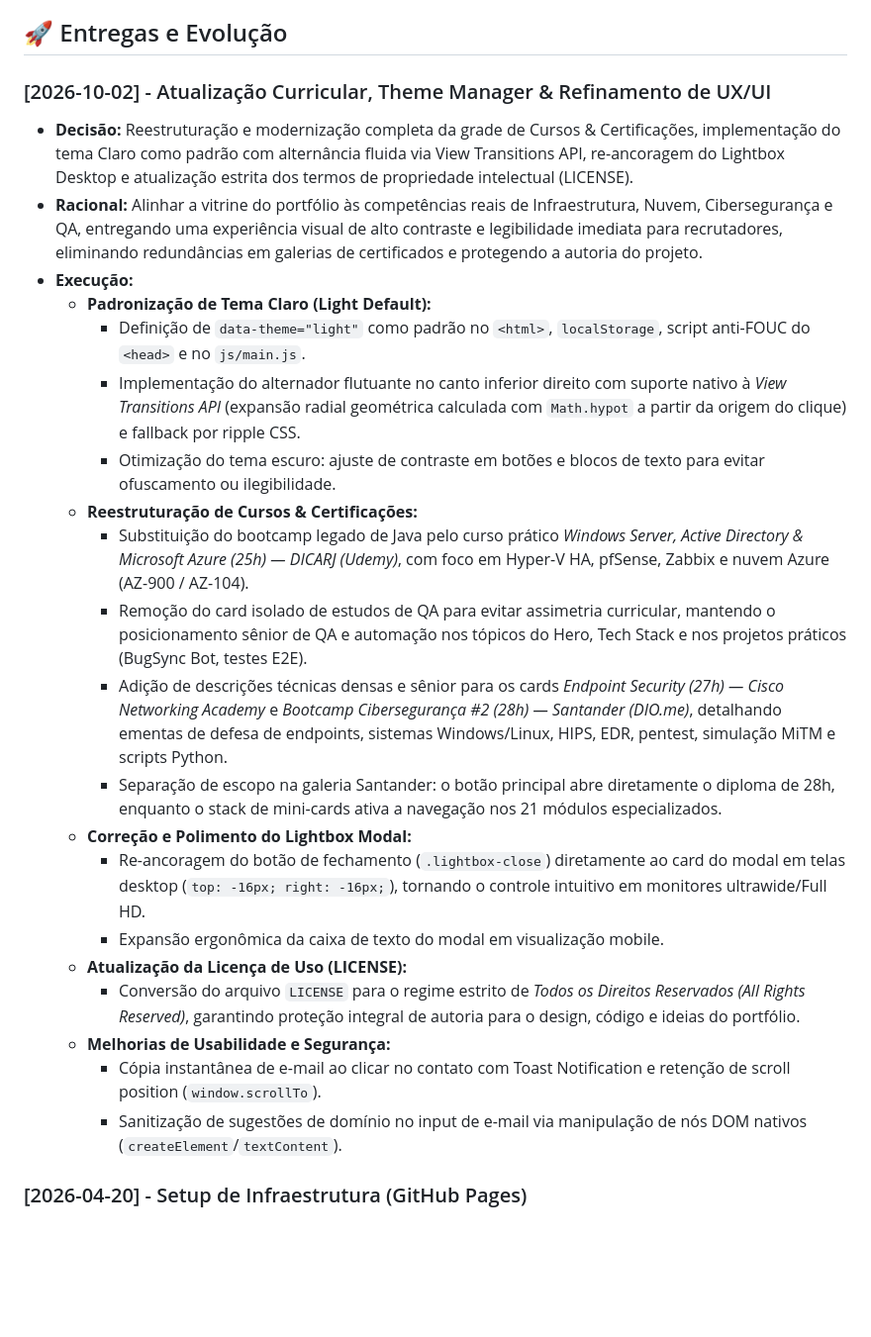
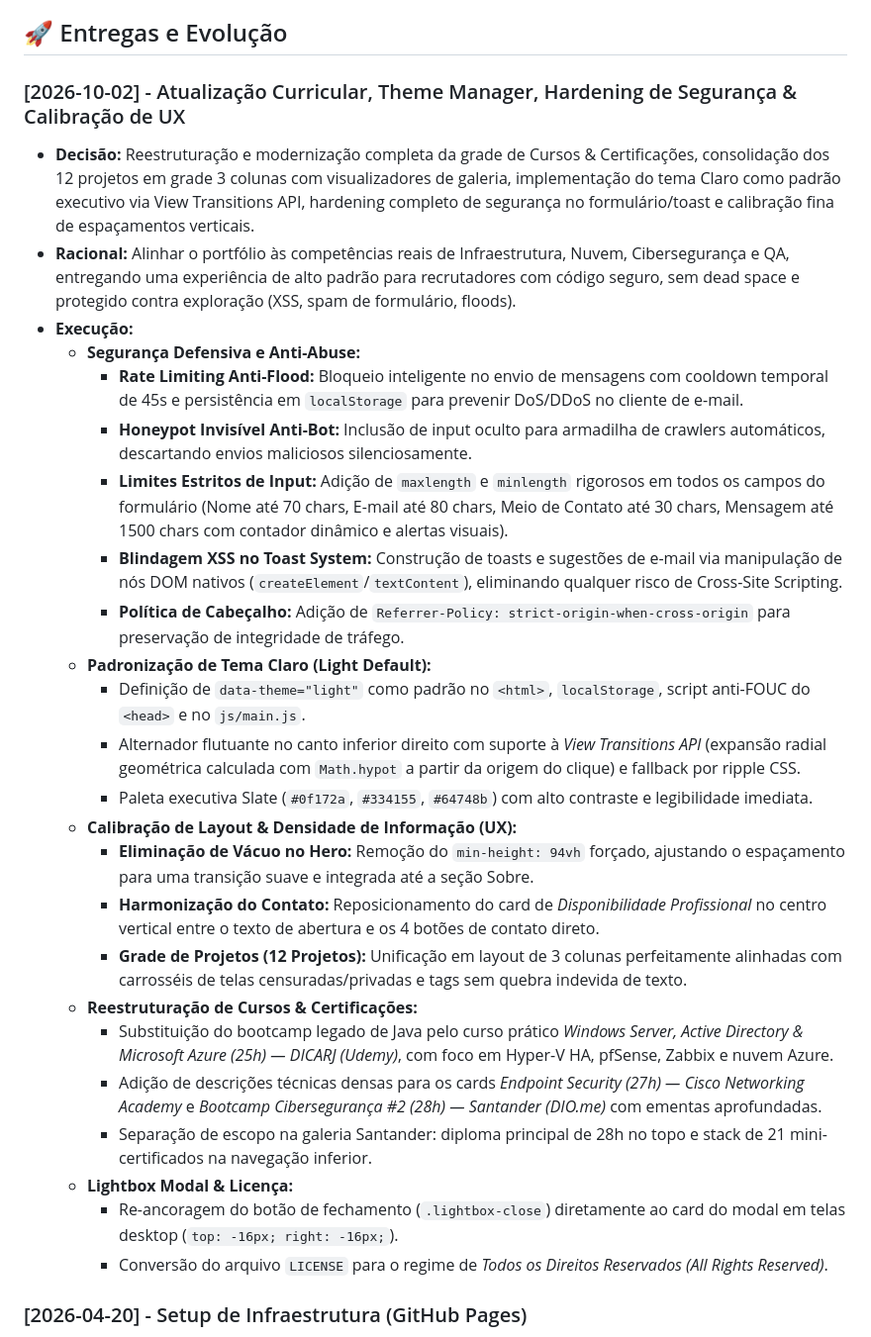
Before and after one commit to raphael-c-martins/raphael-c-martins.github.io, a Markdown page: HISTORICO.md, the part around the change. Shown at 99% size. GitHub-like rendering; blank space fills up the shorter version.

Commit message:
docs(historico): detalha hardening de seguranca, rate limiting e calibracao de UX

```diff
--- a/HISTORICO.md
+++ b/HISTORICO.md
@@ -4,27 +4,31 @@ Este documento atua como diário de bordo e central de auditoria arquitetural do
 
 ## 🚀 Entregas e Evolução
 
-### [2026-10-02] - Atualização Curricular, Theme Manager & Refinamento de UX/UI
-- **Decisão:** Reestruturação e modernização completa da grade de Cursos & Certificações, implementação do tema Claro como padrão com alternância fluida via View Transitions API, re-ancoragem do Lightbox Desktop e atualização estrita dos termos de propriedade intelectual (LICENSE).
-- **Racional:** Alinhar a vitrine do portfólio às competências reais de Infraestrutura, Nuvem, Cibersegurança e QA, entregando uma experiência visual de alto contraste e legibilidade imediata para recrutadores, eliminando redundâncias em galerias de certificados e protegendo a autoria do projeto.
+### [2026-10-02] - Atualização Curricular, Theme Manager, Hardening de Segurança & Calibração de UX
+- **Decisão:** Reestruturação e modernização completa da grade de Cursos & Certificações, consolidação dos 12 projetos em grade 3 colunas com visualizadores de galeria, implementação do tema Claro como padrão executivo via View Transitions API, hardening completo de segurança no formulário/toast e calibração fina de espaçamentos verticais.
+- **Racional:** Alinhar o portfólio às competências reais de Infraestrutura, Nuvem, Cibersegurança e QA, entregando uma experiência de alto padrão para recrutadores com código seguro, sem dead space e protegido contra exploração (XSS, spam de formulário, floods).
 - **Execução:**
+  - **Segurança Defensiva e Anti-Abuse:**
+    - **Rate Limiting Anti-Flood:** Bloqueio inteligente no envio de mensagens com cooldown temporal de 45s e persistência em `localStorage` para prevenir DoS/DDoS no cliente de e-mail.
+    - **Honeypot Invisível Anti-Bot:** Inclusão de input oculto para armadilha de crawlers automáticos, descartando envios maliciosos silenciosamente.
+    - **Limites Estritos de Input:** Adição de `maxlength` e `minlength` rigorosos em todos os campos do formulário (Nome até 70 chars, E-mail até 80 chars, Meio de Contato até 30 chars, Mensagem até 1500 chars com contador dinâmico e alertas visuais).
+    - **Blindagem XSS no Toast System:** Construção de toasts e sugestões de e-mail via manipulação de nós DOM nativos (`createElement`/`textContent`), eliminando qualquer risco de Cross-Site Scripting.
+    - **Política de Cabeçalho:** Adição de `Referrer-Policy: strict-origin-when-cross-origin` para preservação de integridade de tráfego.
   - **Padronização de Tema Claro (Light Default):**
     - Definição de `data-theme="light"` como padrão no `<html>`, `localStorage`, script anti-FOUC do `<head>` e no `js/main.js`.
-    - Implementação do alternador flutuante no canto inferior direito com suporte nativo à *View Transitions API* (expansão radial geométrica calculada com `Math.hypot` a partir da origem do clique) e fallback por ripple CSS.
-    - Otimização do tema escuro: ajuste de contraste em botões e blocos de texto para evitar ofuscamento ou ilegibilidade.
+    - Alternador flutuante no canto inferior direito com suporte à *View Transitions API* (expansão radial geométrica calculada com `Math.hypot` a partir da origem do clique) e fallback por ripple CSS.
+    - Paleta executiva Slate (`#0f172a`, `#334155`, `#64748b`) com alto contraste e legibilidade imediata.
+  - **Calibração de Layout & Densidade de Informação (UX):**
+    - **Eliminação de Vácuo no Hero:** Remoção do `min-height: 94vh` forçado, ajustando o espaçamento para uma transição suave e integrada até a seção Sobre.
+    - **Harmonização do Contato:** Reposicionamento do card de *Disponibilidade Profissional* no centro vertical entre o texto de abertura e os 4 botões de contato direto.
+    - **Grade de Projetos (12 Projetos):** Unificação em layout de 3 colunas perfeitamente alinhadas com carrosséis de telas censuradas/privadas e tags sem quebra indevida de texto.
   - **Reestruturação de Cursos & Certificações:**
-    - Substituição do bootcamp legado de Java pelo curso prático *Windows Server, Active Directory & Microsoft Azure (25h) — DICARJ (Udemy)*, com foco em Hyper-V HA, pfSense, Zabbix e nuvem Azure (AZ-900 / AZ-104).
-    - Remoção do card isolado de estudos de QA para evitar assimetria curricular, mantendo o posicionamento sênior de QA e automação nos tópicos do Hero, Tech Stack e nos projetos práticos (BugSync Bot, testes E2E).
-    - Adição de descrições técnicas densas e sênior para os cards *Endpoint Security (27h) — Cisco Networking Academy* e *Bootcamp Cibersegurança #2 (28h) — Santander (DIO.me)*, detalhando ementas de defesa de endpoints, sistemas Windows/Linux, HIPS, EDR, pentest, simulação MiTM e scripts Python.
-    - Separação de escopo na galeria Santander: o botão principal abre diretamente o diploma de 28h, enquanto o stack de mini-cards ativa a navegação nos 21 módulos especializados.
-  - **Correção e Polimento do Lightbox Modal:**
-    - Re-ancoragem do botão de fechamento (`.lightbox-close`) diretamente ao card do modal em telas desktop (`top: -16px; right: -16px;`), tornando o controle intuitivo em monitores ultrawide/Full HD.
-    - Expansão ergonômica da caixa de texto do modal em visualização mobile.
-  - **Atualização da Licença de Uso (LICENSE):**
-    - Conversão do arquivo `LICENSE` para o regime estrito de *Todos os Direitos Reservados (All Rights Reserved)*, garantindo proteção integral de autoria para o design, código e ideias do portfólio.
-  - **Melhorias de Usabilidade e Segurança:**
-    - Cópia instantânea de e-mail ao clicar no contato com Toast Notification e retenção de scroll position (`window.scrollTo`).
-    - Sanitização de sugestões de domínio no input de e-mail via manipulação de nós DOM nativos (`createElement`/`textContent`).
+    - Substituição do bootcamp legado de Java pelo curso prático *Windows Server, Active Directory & Microsoft Azure (25h) — DICARJ (Udemy)*, com foco em Hyper-V HA, pfSense, Zabbix e nuvem Azure.
+    - Adição de descrições técnicas densas para os cards *Endpoint Security (27h) — Cisco Networking Academy* e *Bootcamp Cibersegurança #2 (28h) — Santander (DIO.me)* com ementas aprofundadas.
+    - Separação de escopo na galeria Santander: diploma principal de 28h no topo e stack de 21 mini-certificados na navegação inferior.
+  - **Lightbox Modal & Licença:**
+    - Re-ancoragem do botão de fechamento (`.lightbox-close`) diretamente ao card do modal em telas desktop (`top: -16px; right: -16px;`).
+    - Conversão do arquivo `LICENSE` para o regime de *Todos os Direitos Reservados (All Rights Reserved)*.
 
 ### [2026-04-20] - Setup de Infraestrutura (GitHub Pages)
 - **Decisão:** Alteração do nome do repositório para `raphael-c-martins.github.io`.
```
